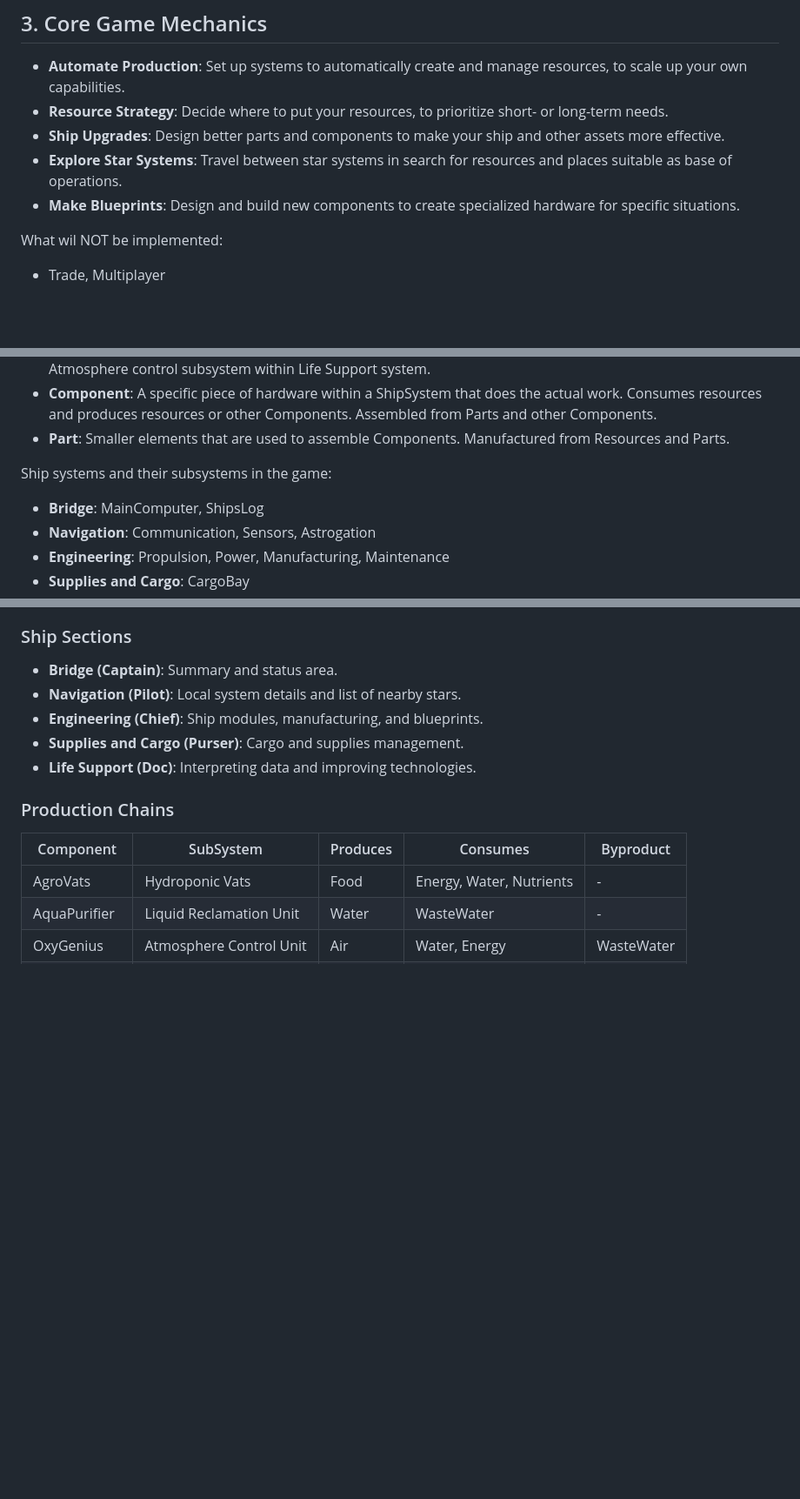
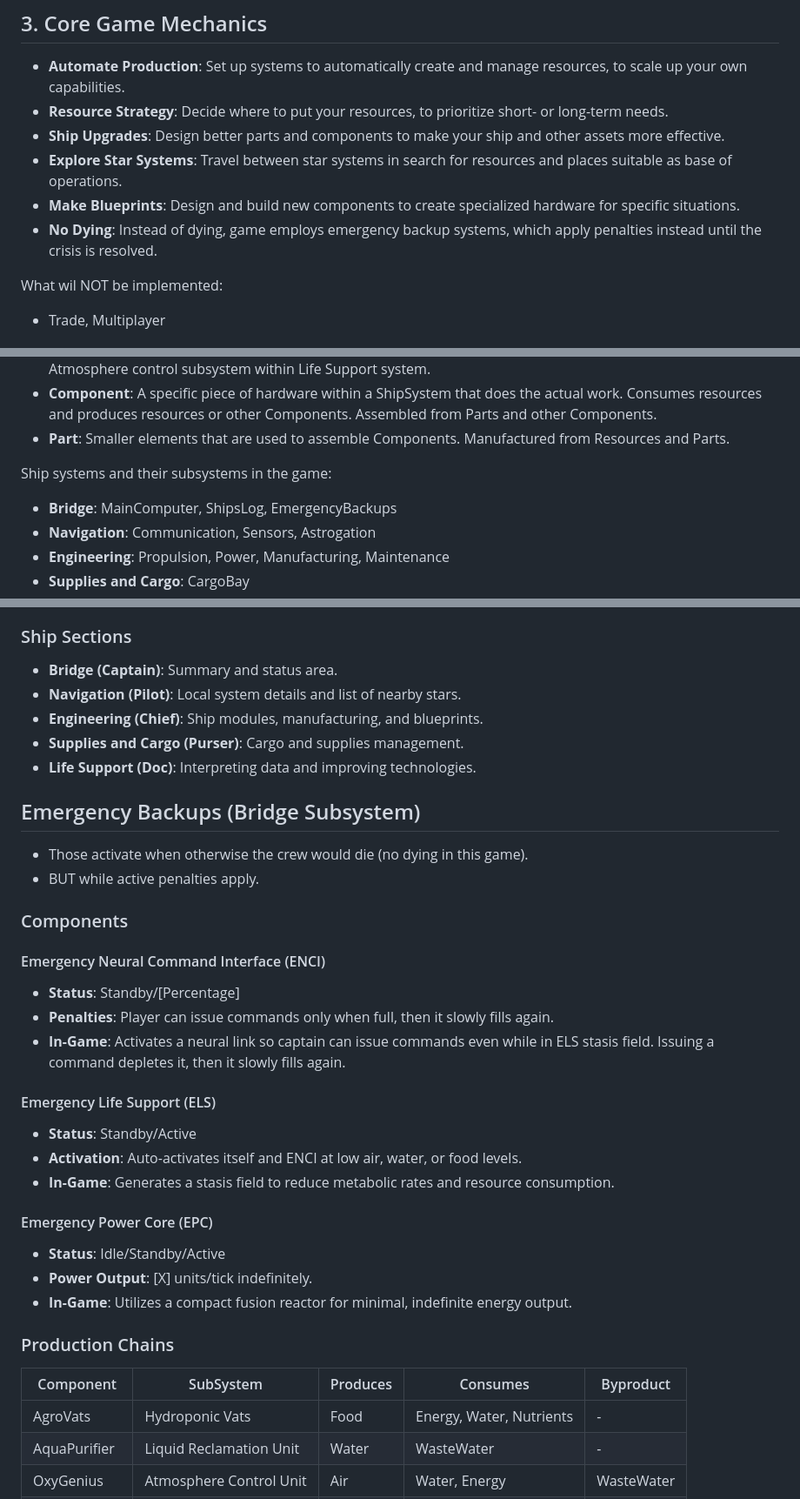
Before and after one commit to igjese/avalon, a Markdown page: README.md, 3 parts joined by grey strips. Shown: that part at 87% size. Rendered like a GitHub page; blank space fills up the shorter version.

Commit message:
no dying, and emergency backup systems

```diff
--- a/README.md
+++ b/README.md
@@ -21,6 +21,7 @@ Setting is deep-space and lonely. Player does most of the interaction from bridg
 - **Ship Upgrades**: Design better parts and components to make your ship and other assets more effective.
 - **Explore Star Systems**: Travel between star systems in search for resources and places suitable as base of operations.
 - **Make Blueprints**: Design and build new components to create specialized hardware for specific situations.
+- **No Dying**: Instead of dying, game employs emergency backup systems, which apply penalties instead until the crisis is resolved.
 
 What wil NOT be implemented:
 - Trade, Multiplayer
@@ -146,7 +147,7 @@ Ship consists of ShipSystems, which consist of Components:
 - **Part**: Smaller elements that are used to assemble Components. Manufactured from Resources and Parts.
 
 Ship systems and their subsystems in the game:
-- **Bridge**: MainComputer, ShipsLog
+- **Bridge**: MainComputer, ShipsLog, EmergencyBackups
 - **Navigation**: Communication, Sensors, Astrogation
 - **Engineering**: Propulsion, Power, Manufacturing, Maintenance
 - **Supplies and Cargo**: CargoBay
@@ -248,6 +249,28 @@ ResourceHistory:
 - **Supplies and Cargo (Purser)**: Cargo and supplies management.
 - **Life Support (Doc)**: Interpreting data and improving technologies.
 
+## Emergency Backups (Bridge Subsystem)
+
+- Those activate when otherwise the crew would die (no dying in this game).
+- BUT while active penalties apply.
+
+### Components
+
+#### Emergency Neural Command Interface (ENCI)
+- **Status**: Standby/[Percentage]
+- **Penalties**: Player can issue commands only when full, then it slowly fills again.
+- **In-Game**: Activates a neural link so captain can issue commands even while in ELS stasis field. Issuing a command depletes it, then it slowly fills again.
+
+#### Emergency Life Support (ELS)
+- **Status**: Standby/Active
+- **Activation**: Auto-activates itself and ENCI at low air, water, or food levels.
+- **In-Game**: Generates a stasis field to reduce metabolic rates and resource consumption.
+
+#### Emergency Power Core (EPC)
+- **Status**: Idle/Standby/Active
+- **Power Output**: [X] units/tick indefinitely.
+- **In-Game**: Utilizes a compact fusion reactor for minimal, indefinite energy output.
+
 
 ### Production Chains
 
```
